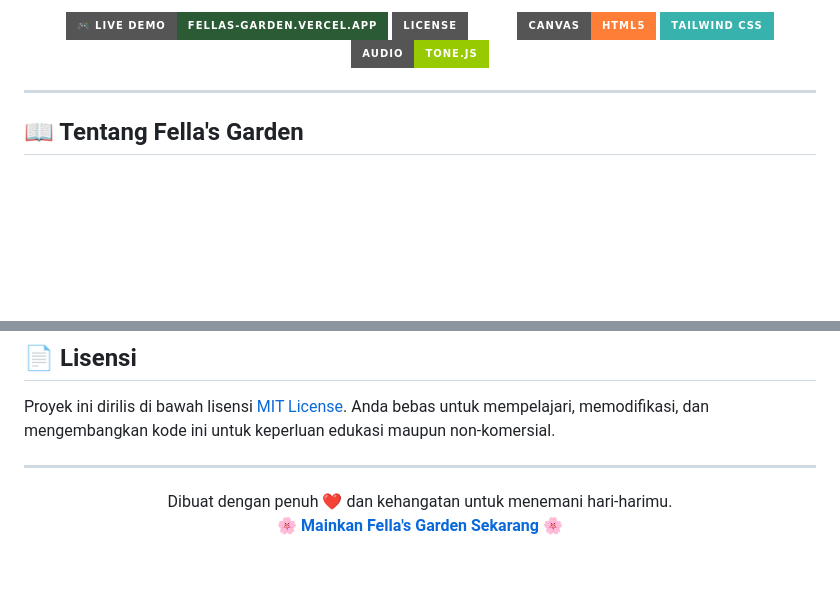
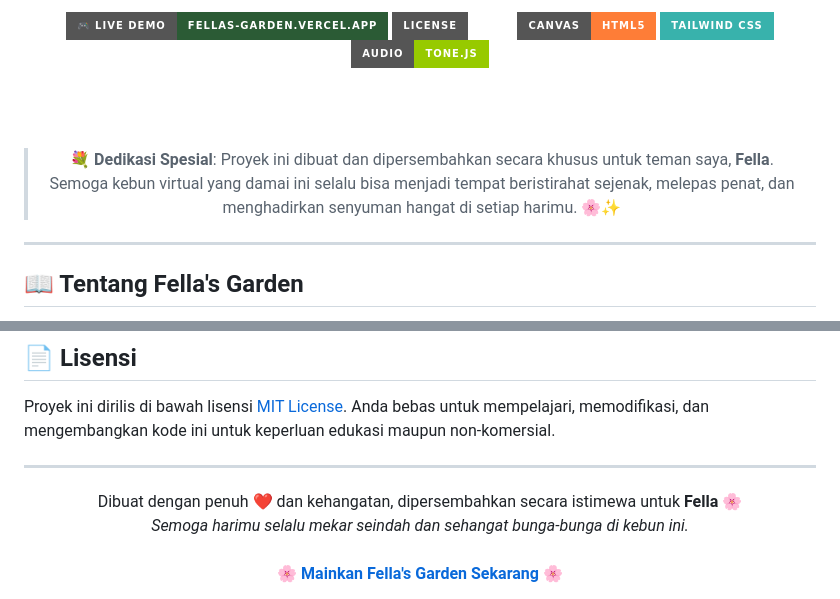
Before and after one commit to SullKanaeru/fellas-garden, a Markdown page: README.md, 2 parts joined by grey strips. GitHub-like rendering; badges without logos; blank space fills up the shorter version.

Commit message:
Add special dedication for Fella in README

```diff
--- a/README.md
+++ b/README.md
@@ -12,6 +12,11 @@
   [![Made with HTML5 Canvas](https://img.shields.io/badge/Canvas-HTML5-orange?style=for-the-badge&logo=html5&logoColor=white)](#)
   [![Tailwind CSS](https://img.shields.io/badge/Tailwind_CSS-38B2AC?style=for-the-badge&logo=tailwind-css&logoColor=white)](#)
   [![Tone.js Audio](https://img.shields.io/badge/Audio-Tone.js-green?style=for-the-badge)](#)
+
+  <br/><br/>
+
+  > 💐 **Dedikasi Spesial**: Proyek ini dibuat dan dipersembahkan secara khusus untuk teman saya, **Fella**.<br/>
+  > Semoga kebun virtual yang damai ini selalu bisa menjadi tempat beristirahat sejenak, melepas penat, dan menghadirkan senyuman hangat di setiap harimu. 🌸✨
 
 </div>
 
@@ -173,6 +178,7 @@ Proyek ini dirilis di bawah lisensi [MIT License](LICENSE). Anda bebas untuk mem
 ---
 
 <div align="center">
-  Dibuat dengan penuh ❤️ dan kehangatan untuk menemani hari-harimu.<br/>
+  Dibuat dengan penuh ❤️ dan kehangatan, dipersembahkan secara istimewa untuk <b>Fella</b> 🌸<br/>
+  <i>Semoga harimu selalu mekar seindah dan sehangat bunga-bunga di kebun ini.</i><br/><br/>
   <b><a href="https://fellas-garden.vercel.app">🌸 Mainkan Fella's Garden Sekarang 🌸</a></b>
 </div>
```
